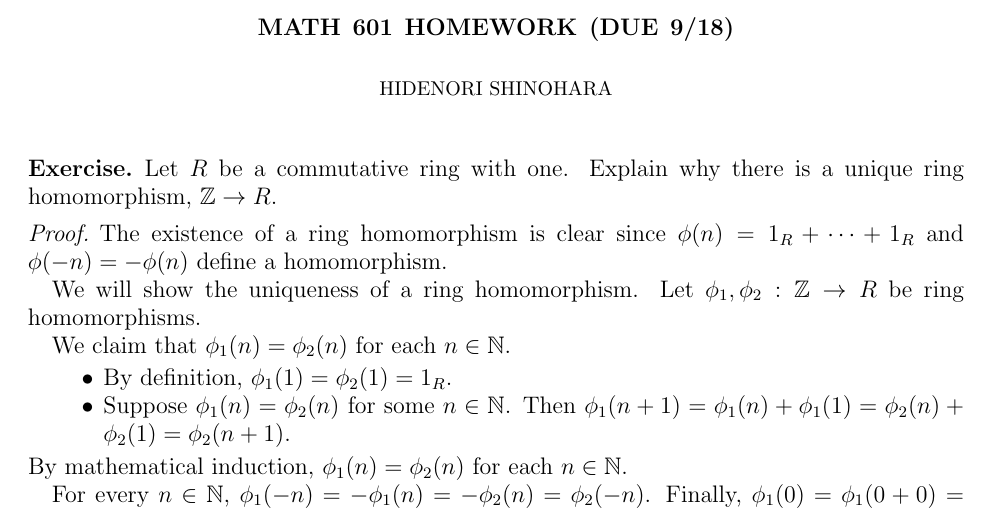
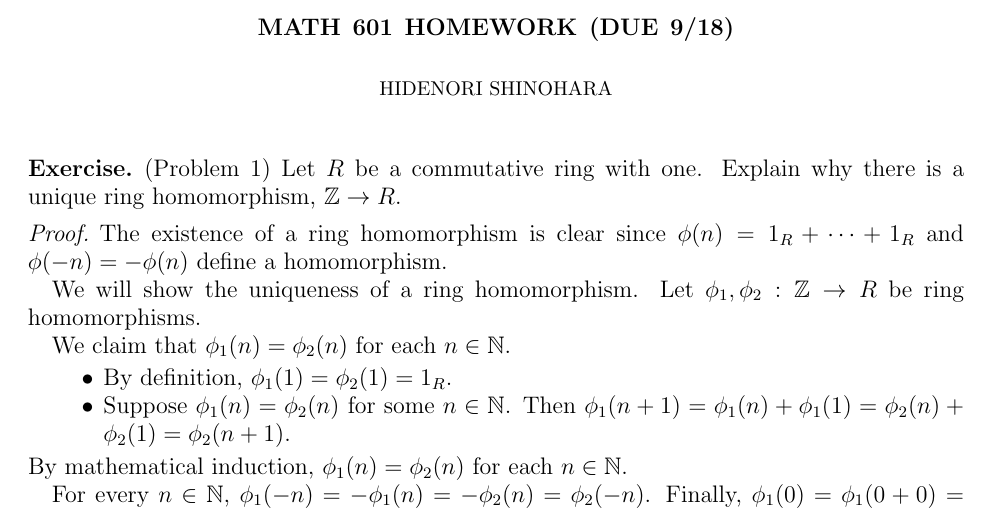
Before and after one commit to hidenori-shinohara/courses, a LaTeX problem sheet (math601/9-18/hw601-9-18.tex): part of page 1 of 3, cut so that both start at the same text. Compiled offline with pdfLaTeX.

Commit message:
Add problem number to Problem 1

```diff
--- a/math601/9-18/hw601-9-18.tex
+++ b/math601/9-18/hw601-9-18.tex
@@ -54,7 +54,7 @@
 \author{Hidenori Shinohara}
 \maketitle
 
-\begin{exer}
+\begin{exer}{(Problem 1)}
   Let $R$ be a commutative ring with one.
   Explain why there is a unique ring homomorphism, $\mathbb{Z} \rightarrow R$.
 \end{exer}
```
